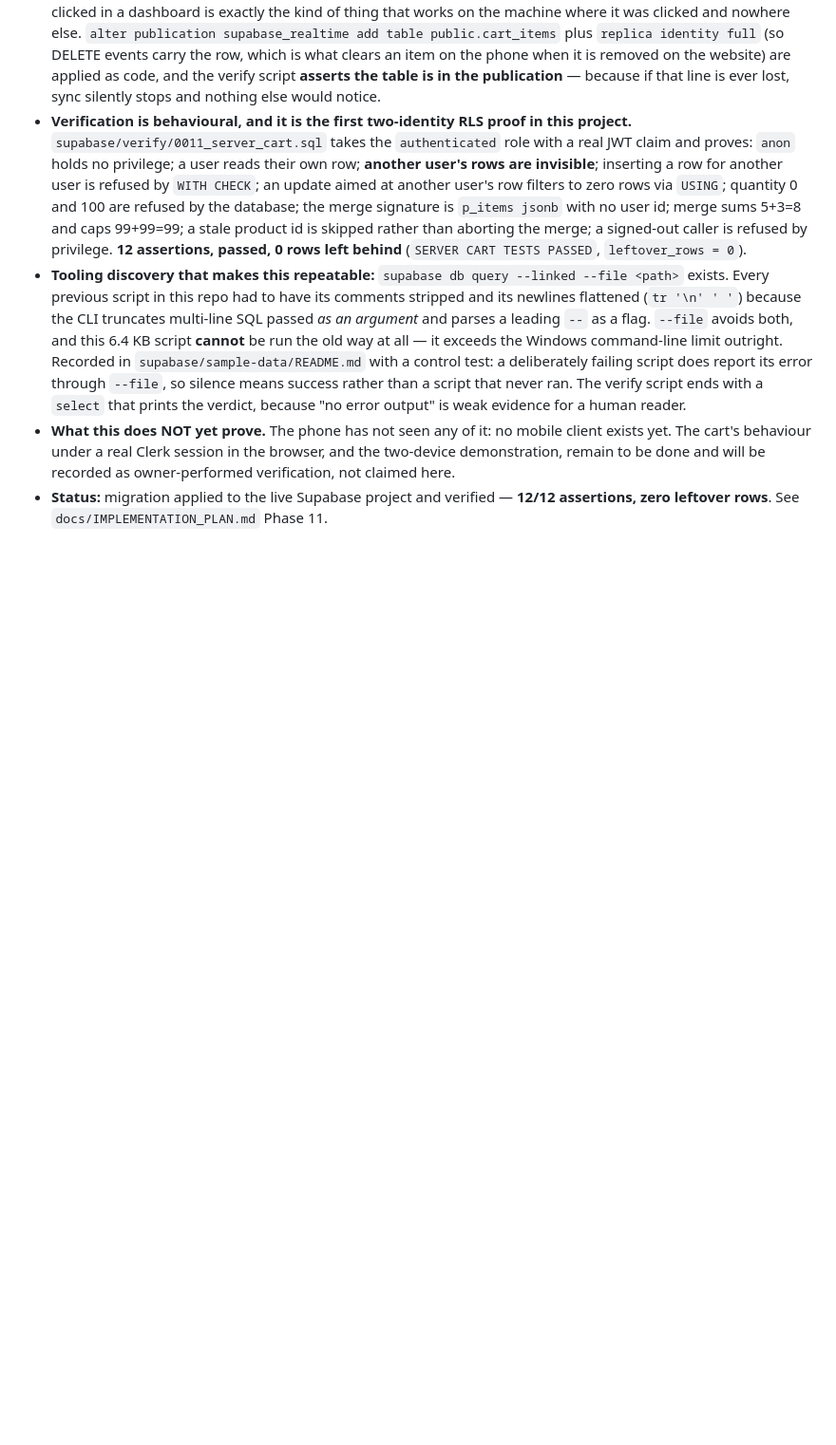
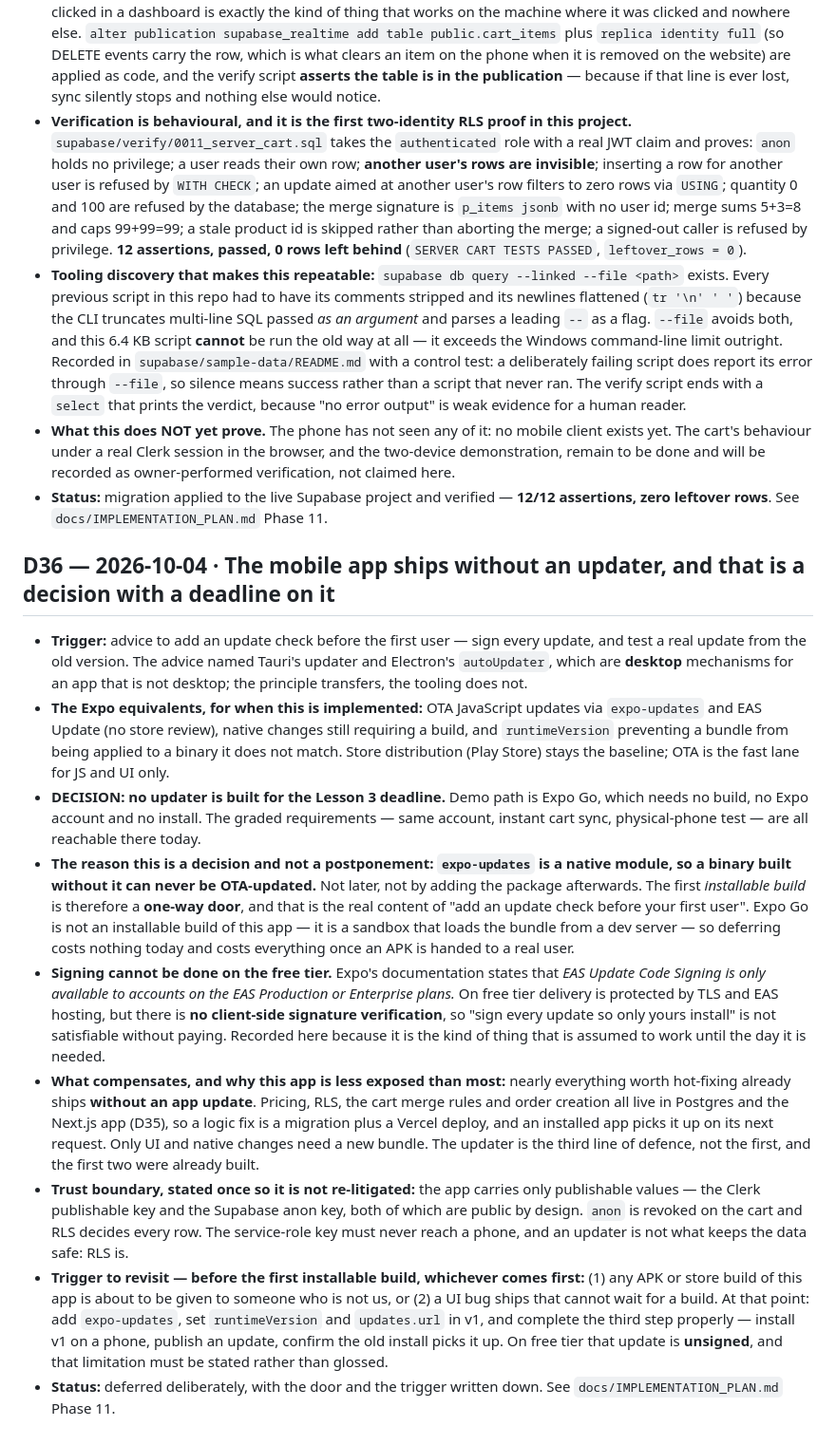
Before and after one commit to OTimileyin/NexaGear, a Markdown page: docs/DECISION_LOG.md, the part around the change. Shown at 95% size. Drawn GitHub-style; blank space fills up the shorter version.

```diff
--- a/docs/DECISION_LOG.md
+++ b/docs/DECISION_LOG.md
@@ -404,3 +404,14 @@ Real decisions only; chronological, never rewritten. Format: date · trigger ·
 - **Tooling discovery that makes this repeatable:** `supabase db query --linked --file <path>` exists. Every previous script in this repo had to have its comments stripped and its newlines flattened (`tr '\n' ' '`) because the CLI truncates multi-line SQL passed *as an argument* and parses a leading `--` as a flag. `--file` avoids both, and this 6.4 KB script **cannot** be run the old way at all — it exceeds the Windows command-line limit outright. Recorded in `supabase/sample-data/README.md` with a control test: a deliberately failing script does report its error through `--file`, so silence means success rather than a script that never ran. The verify script ends with a `select` that prints the verdict, because "no error output" is weak evidence for a human reader.
 - **What this does NOT yet prove.** The phone has not seen any of it: no mobile client exists yet. The cart's behaviour under a real Clerk session in the browser, and the two-device demonstration, remain to be done and will be recorded as owner-performed verification, not claimed here.
 - **Status:** migration applied to the live Supabase project and verified — **12/12 assertions, zero leftover rows**. See `docs/IMPLEMENTATION_PLAN.md` Phase 11.
+
+## D36 — 2026-10-04 · The mobile app ships without an updater, and that is a decision with a deadline on it
+- **Trigger:** advice to add an update check before the first user — sign every update, and test a real update from the old version. The advice named Tauri's updater and Electron's `autoUpdater`, which are **desktop** mechanisms for an app that is not desktop; the principle transfers, the tooling does not.
+- **The Expo equivalents, for when this is implemented:** OTA JavaScript updates via `expo-updates` and EAS Update (no store review), native changes still requiring a build, and `runtimeVersion` preventing a bundle from being applied to a binary it does not match. Store distribution (Play Store) stays the baseline; OTA is the fast lane for JS and UI only.
+- **DECISION: no updater is built for the Lesson 3 deadline.** Demo path is Expo Go, which needs no build, no Expo account and no install. The graded requirements — same account, instant cart sync, physical-phone test — are all reachable there today.
+- **The reason this is a decision and not a postponement:** **`expo-updates` is a native module, so a binary built without it can never be OTA-updated.** Not later, not by adding the package afterwards. The first *installable build* is therefore a **one-way door**, and that is the real content of "add an update check before your first user". Expo Go is not an installable build of this app — it is a sandbox that loads the bundle from a dev server — so deferring costs nothing today and costs everything once an APK is handed to a real user.
+- **Signing cannot be done on the free tier.** Expo's documentation states that *EAS Update Code Signing is only available to accounts on the EAS Production or Enterprise plans.* On free tier delivery is protected by TLS and EAS hosting, but there is **no client-side signature verification**, so "sign every update so only yours install" is not satisfiable without paying. Recorded here because it is the kind of thing that is assumed to work until the day it is needed.
+- **What compensates, and why this app is less exposed than most:** nearly everything worth hot-fixing already ships **without an app update**. Pricing, RLS, the cart merge rules and order creation all live in Postgres and the Next.js app (D35), so a logic fix is a migration plus a Vercel deploy, and an installed app picks it up on its next request. Only UI and native changes need a new bundle. The updater is the third line of defence, not the first, and the first two were already built.
+- **Trust boundary, stated once so it is not re-litigated:** the app carries only publishable values — the Clerk publishable key and the Supabase anon key, both of which are public by design. `anon` is revoked on the cart and RLS decides every row. The service-role key must never reach a phone, and an updater is not what keeps the data safe: RLS is.
+- **Trigger to revisit — before the first installable build, whichever comes first:** (1) any APK or store build of this app is about to be given to someone who is not us, or (2) a UI bug ships that cannot wait for a build. At that point: add `expo-updates`, set `runtimeVersion` and `updates.url` in v1, and complete the third step properly — install v1 on a phone, publish an update, confirm the old install picks it up. On free tier that update is **unsigned**, and that limitation must be stated rather than glossed.
+- **Status:** deferred deliberately, with the door and the trigger written down. See `docs/IMPLEMENTATION_PLAN.md` Phase 11.
```
Also changed, not shown: docs/IMPLEMENTATION_PLAN.md (+8 -0 lines).
